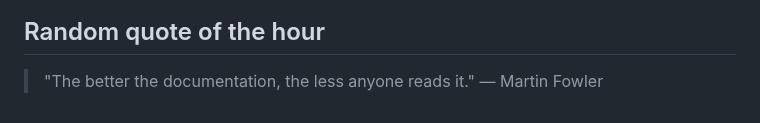
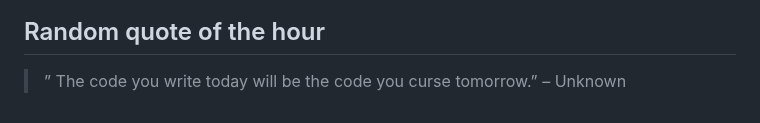
Before and after one commit to slowpoke111/slowpoke111, a Markdown page: README.md, the part around the change. Drawn GitHub-style.

Commit message:
Add random quote of the hour

```diff
--- a/README.md
+++ b/README.md
@@ -54,4 +54,4 @@
  <link rel="stylesheet" type='text/css' href="https://cdn.jsdelivr.net/gh/devicons/devicon@latest/devicon.min.css
 
 ## Random quote of the hour
-> "The better the documentation, the less anyone reads it." — Martin Fowler
+> ” The code you write today will be the code you curse tomorrow.” – Unknown
```
